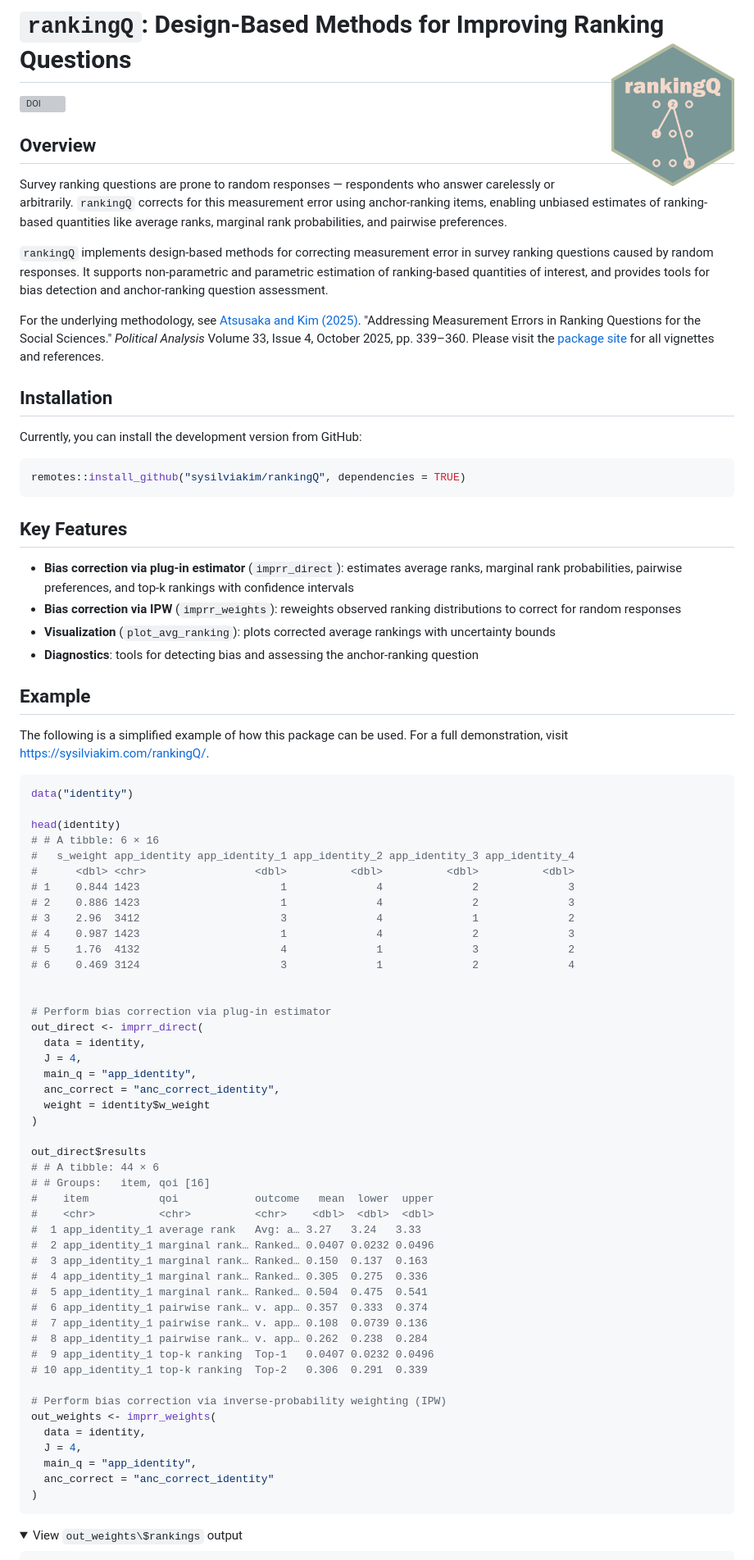
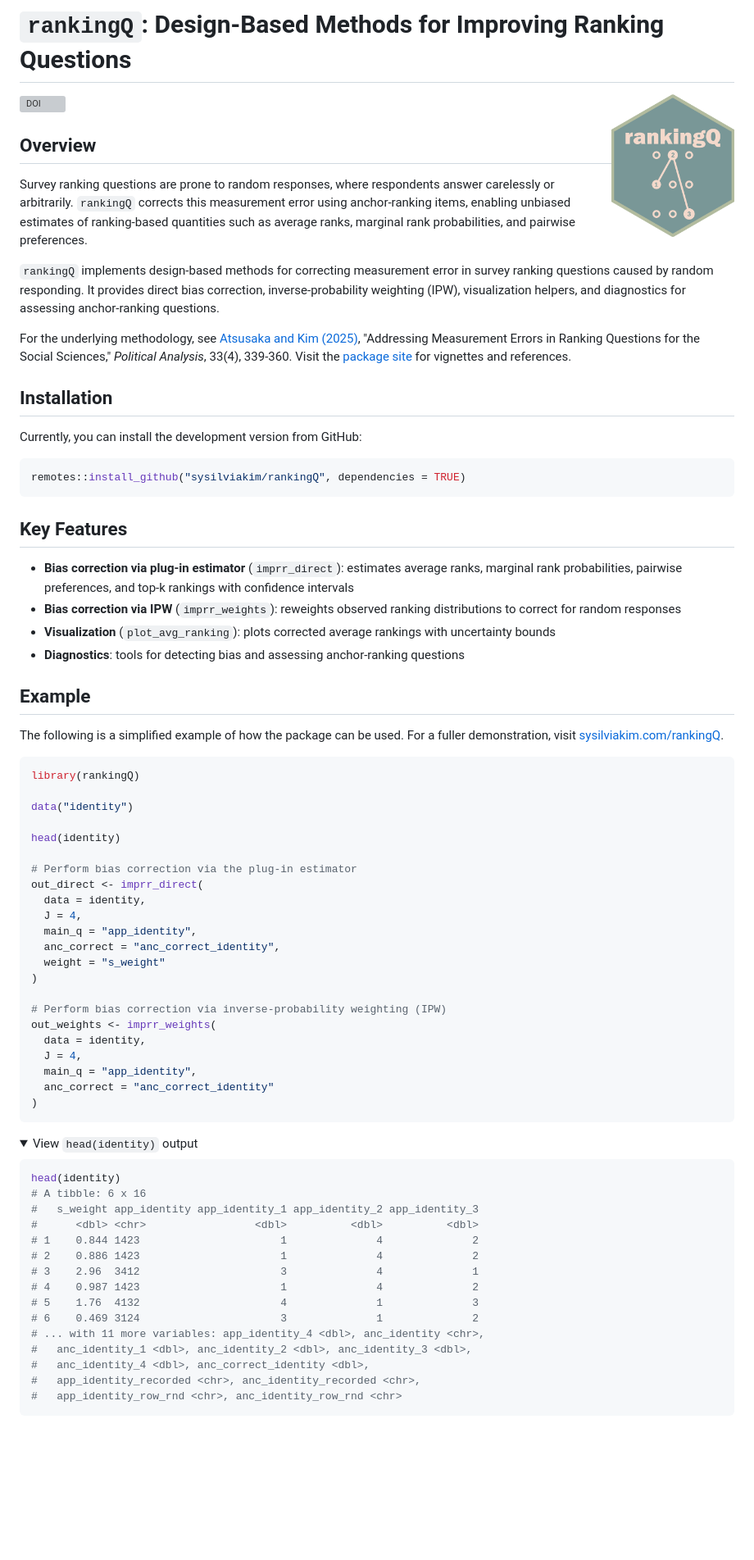
Before and after one commit to sysilviakim/rankingQ, a Markdown page: README.md, the part around one of its changes. Shown at 82% size. Rendered like a GitHub page; folded sections open; blank space fills up the shorter version; grey boxes are pictures that could not be loaded.

Commit message:
readme to reflect newer functions

````diff
--- a/README.md
+++ b/README.md
@@ -1,14 +1,15 @@
-# `rankingQ`: Design-Based Methods for Improving Ranking Questions <img src="man/figures/logo.png" align="right" width="150"/>
+# `rankingQ`: Design-Based Methods for Improving Ranking Questions
+<img src="man/figures/logo.png" align="right" width="150"/>
 
 [![DOI](https://img.shields.io/badge/DOI-10.1017%2Fpan.2024.33-blue)](https://doi.org/10.1017/pan.2024.33)
 
 ## Overview
 
-Survey ranking questions are prone to random responses — respondents who answer carelessly or arbitrarily. `rankingQ` corrects for this measurement error using anchor-ranking items, enabling unbiased estimates of ranking-based quantities like average ranks, marginal rank probabilities, and pairwise preferences.
+Survey ranking questions are prone to random responses, where respondents answer carelessly or arbitrarily. `rankingQ` corrects this measurement error using anchor-ranking items, enabling unbiased estimates of ranking-based quantities such as average ranks, marginal rank probabilities, and pairwise preferences.
 
-`rankingQ` implements design-based methods for correcting measurement error in survey ranking questions caused by random responses. It supports non-parametric and parametric estimation of ranking-based quantities of interest, and provides tools for bias detection and anchor-ranking question assessment.
+`rankingQ` implements design-based methods for correcting measurement error in survey ranking questions caused by random responding. It provides direct bias correction, inverse-probability weighting (IPW), visualization helpers, and diagnostics for assessing anchor-ranking questions.
 
-For the underlying methodology, see [Atsusaka and Kim (2025)](https://doi.org/10.1017/pan.2024.33). "Addressing Measurement Errors in Ranking Questions for the Social Sciences." *Political Analysis* Volume 33, Issue 4, October 2025, pp. 339–360. Please visit the [package site](https://sysilviakim.com/rankingQ/) for all vignettes and references.
+For the underlying methodology, see [Atsusaka and Kim (2025)](https://doi.org/10.1017/pan.2024.33), "Addressing Measurement Errors in Ranking Questions for the Social Sciences," *Political Analysis*, 33(4), 339-360. Visit the [package site](https://sysilviakim.com/rankingQ/) for vignettes and references.
 
 ## Installation
 
@@ -20,54 +21,30 @@ remotes::install_github("sysilviakim/rankingQ", dependencies = TRUE)
 
 ## Key Features
 
--   **Bias correction via plug-in estimator** (`imprr_direct`): estimates average ranks, marginal rank probabilities, pairwise preferences, and top-k rankings with confidence intervals
--   **Bias correction via IPW** (`imprr_weights`): reweights observed ranking distributions to correct for random responses
--   **Visualization** (`plot_avg_ranking`): plots corrected average rankings with uncertainty bounds
--   **Diagnostics**: tools for detecting bias and assessing the anchor-ranking question
+- **Bias correction via plug-in estimator** (`imprr_direct`): estimates average ranks, marginal rank probabilities, pairwise preferences, and top-k rankings with confidence intervals
+- **Bias correction via IPW** (`imprr_weights`): reweights observed ranking distributions to correct for random responses
+- **Visualization** (`plot_avg_ranking`): plots corrected average rankings with uncertainty bounds
+- **Diagnostics**: tools for detecting bias and assessing anchor-ranking questions
 
 ## Example
 
-The following is a simplified example of how this package can be used. For a full demonstration, visit <https://sysilviakim.com/rankingQ/>.
+The following is a simplified example of how the package can be used. For a fuller demonstration, visit [sysilviakim.com/rankingQ](https://sysilviakim.com/rankingQ/).
 
 ``` r
+library(rankingQ)
+
 data("identity")
 
 head(identity)
-# # A tibble: 6 × 16
-#   s_weight app_identity app_identity_1 app_identity_2 app_identity_3 app_identity_4
-#      <dbl> <chr>                 <dbl>          <dbl>          <dbl>          <dbl>
-# 1    0.844 1423                      1              4              2              3
-# 2    0.886 1423                      1              4              2              3
-# 3    2.96  3412                      3              4              1              2
-# 4    0.987 1423                      1              4              2              3
-# 5    1.76  4132                      4              1              3              2
-# 6    0.469 3124                      3              1              2              4
 
-
-# Perform bias correction via plug-in estimator
+# Perform bias correction via the plug-in estimator
 out_direct <- imprr_direct(
   data = identity,
   J = 4,
   main_q = "app_identity",
   anc_correct = "anc_correct_identity",
-  weight = identity$w_weight
+  weight = "s_weight"
 )
-
-out_direct$results
-# # A tibble: 44 × 6
-# # Groups:   item, qoi [16]
-#    item           qoi            outcome   mean  lower  upper
-#    <chr>          <chr>          <chr>    <dbl>  <dbl>  <dbl>
-#  1 app_identity_1 average rank   Avg: a… 3.27   3.24   3.33
-#  2 app_identity_1 marginal rank… Ranked… 0.0407 0.0232 0.0496
-#  3 app_identity_1 marginal rank… Ranked… 0.150  0.137  0.163
-#  4 app_identity_1 marginal rank… Ranked… 0.305  0.275  0.336
-#  5 app_identity_1 marginal rank… Ranked… 0.504  0.475  0.541
-#  6 app_identity_1 pairwise rank… v. app… 0.357  0.333  0.374
-#  7 app_identity_1 pairwise rank… v. app… 0.108  0.0739 0.136
-#  8 app_identity_1 pairwise rank… v. app… 0.262  0.238  0.284
-#  9 app_identity_1 top-k ranking  Top-1   0.0407 0.0232 0.0496
-# 10 app_identity_1 top-k ranking  Top-2   0.306  0.291  0.339
 
 # Perform bias correction via inverse-probability weighting (IPW)
 out_weights <- imprr_weights(
@@ -79,5 +56,23 @@ out_weights <- imprr_weights(
 ```
 
 <details>
+<summary>View <code>head(identity)</code> output</summary>
 
-<summary>View <code>out_weights\$rankings</code> output</summary>
+``` r
+head(identity)
+# A tibble: 6 x 16
+#   s_weight app_identity app_identity_1 app_identity_2 app_identity_3
+#      <dbl> <chr>                 <dbl>          <dbl>          <dbl>
+# 1    0.844 1423                      1              4              2
+# 2    0.886 1423                      1              4              2
+# 3    2.96  3412                      3              4              1
+# 4    0.987 1423                      1              4              2
+# 5    1.76  4132                      4              1              3
+# 6    0.469 3124                      3              1              2
+# ... with 11 more variables: app_identity_4 <dbl>, anc_identity <chr>,
+#   anc_identity_1 <dbl>, anc_identity_2 <dbl>, anc_identity_3 <dbl>,
+#   anc_identity_4 <dbl>, anc_correct_identity <dbl>,
+#   app_identity_recorded <chr>, anc_identity_recorded <chr>,
+#   app_identity_row_rnd <chr>, anc_identity_row_rnd <chr>
+```
+
````
Also changed, not shown: other parts of README.md (+30 -1 lines).
